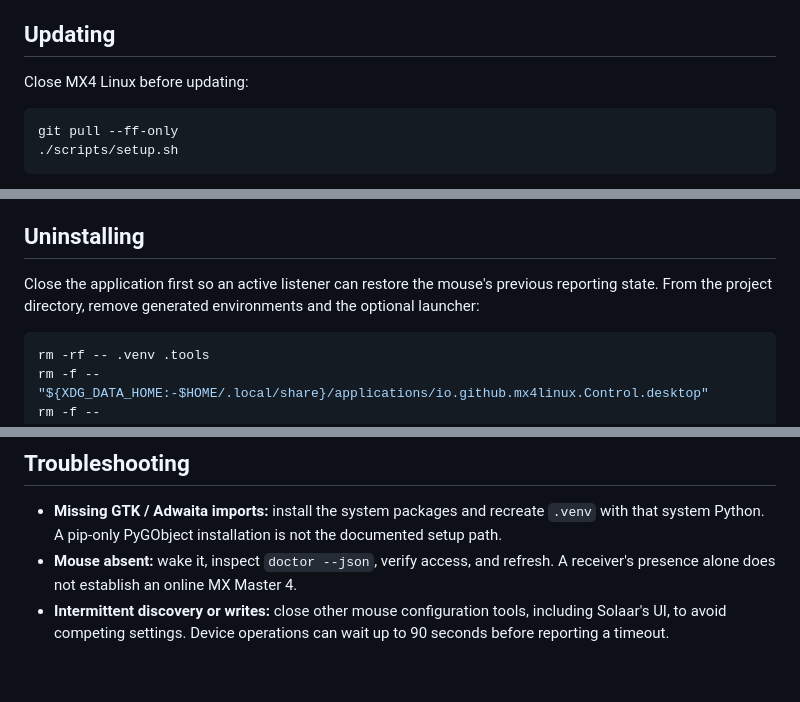
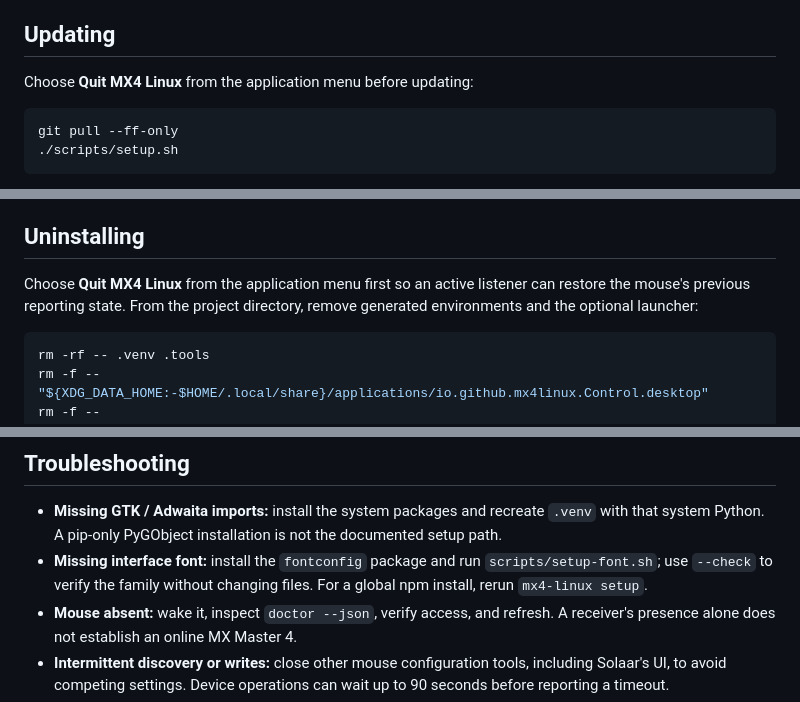
Before and after one commit to Dijo-404/mx4-linux, a Markdown page: docs/install.md, 3 parts joined by grey strips. GitHub-like rendering; blank space fills up the shorter version.

````diff
--- a/docs/install.md
+++ b/docs/install.md
@@ -116,7 +131,7 @@ This writes `$XDG_DATA_HOME/applications/io.github.mx4linux.Control.desktop`, de
 
 ## Updating
 
-Close MX4 Linux before updating:
+Choose **Quit MX4 Linux** from the application menu before updating:
 
 ```bash
 git pull --ff-only
@@ -134,7 +149,7 @@ Profiles and desktop configuration are stored separately and survive environment
 
 ## Uninstalling
 
-Close the application first so an active listener can restore the mouse's previous reporting state. From the project directory, remove generated environments and the optional launcher:
+Choose **Quit MX4 Linux** from the application menu first so an active listener can restore the mouse's previous reporting state. From the project directory, remove generated environments and the optional launcher:
 
 ```bash
 rm -rf -- .venv .tools
@@ -162,6 +177,7 @@ These removal steps do not undo hardware settings already written to the mouse o
 ## Troubleshooting
 
 - **Missing GTK / Adwaita imports:** install the system packages and recreate `.venv` with that system Python. A pip-only PyGObject installation is not the documented setup path.
+- **Missing interface font:** install the `fontconfig` package and run `scripts/setup-font.sh`; use `--check` to verify the family without changing files. For a global npm install, rerun `mx4-linux setup`.
 - **Mouse absent:** wake it, inspect `doctor --json`, verify access, and refresh. A receiver's presence alone does not establish an online MX Master 4.
 - **Intermittent discovery or writes:** close other mouse configuration tools, including Solaar's UI, to avoid competing settings. Device operations can wait up to 90 seconds before reporting a timeout.
 - **Helper build failure:** install system wtype, or install the missing build tools printed by `setup-wtype.sh` and rerun it.
````
Also changed, not shown: other parts of docs/install.md (+20 -5 lines).
